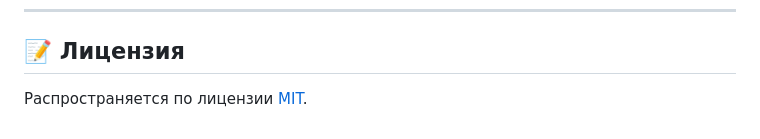
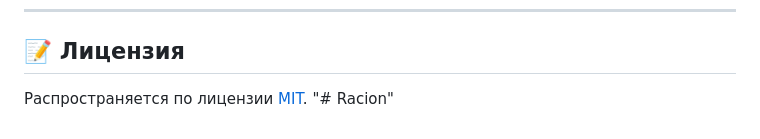
Before and after one commit to NetNarco/Racion, a Markdown page: README.md, the part around the change. Rendered like a GitHub page.

```diff
--- a/README.md
+++ b/README.md
@@ -80,3 +80,4 @@ npx serve .
 ## 📝 Лицензия
 
 Распространяется по лицензии [MIT](LICENSE).
+"# Racion"
```
